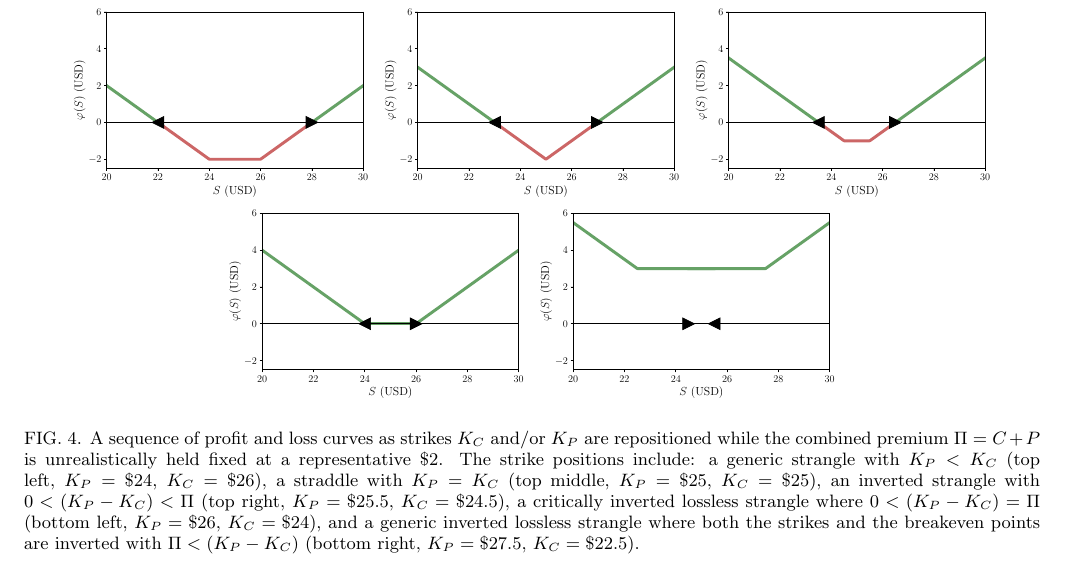
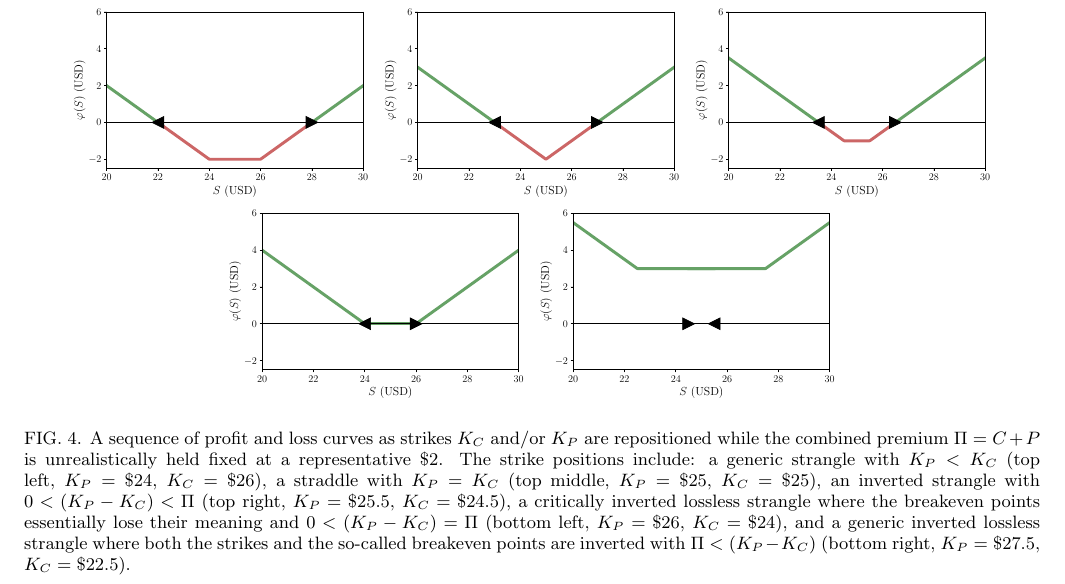
Before and after one commit to sdrasco/EdgeWalker, a LaTeX paper (note/ms.tex): part of page 3 of 3, cut so that both start at the same text. Compiled offline with pdfLaTeX.

Commit message:
update note

```diff
--- a/note/ms.tex
+++ b/note/ms.tex
@@ -134,8 +107,8 @@ its breakeven points are inverted $S_- \geq S_+$, and  $\varphi(S) \geq 0$, for
     a generic strangle with $K_P < K_C$ (top left, $K_P=\$24$, $K_C=\$26$),
     a straddle with $K_P = K_C$ (top middle, $K_P=\$25$, $K_C=\$25$),
     an inverted strangle with $0 < (K_P - K_C) < \Pi$ (top right, $K_P=\$25.5$, $K_C=\$24.5$),
-    a critically inverted lossless strangle where $0 < (K_P - K_C) = \Pi$ (bottom left, $K_P=\$26$, $K_C=\$24$),
-    and a generic inverted lossless strangle where both the strikes and the breakeven points are inverted with $\Pi < (K_P - K_C)$ (bottom right, $K_P=\$27.5$, $K_C=\$22.5$).
+    a critically inverted lossless strangle where the breakeven points essentially lose their meaning and $0 < (K_P - K_C) = \Pi$ (bottom left, $K_P=\$26$, $K_C=\$24$),
+    and a generic inverted lossless strangle where both the strikes and the so-called breakeven points are inverted with $\Pi < (K_P - K_C)$ (bottom right, $K_P=\$27.5$, $K_C=\$22.5$).
 }
     \label{fig:sequence}
 \end{figure*}
```
Also changed, not shown: note/ms.pdf, note/ms.tex (27 more changed lines), 3 other files.
